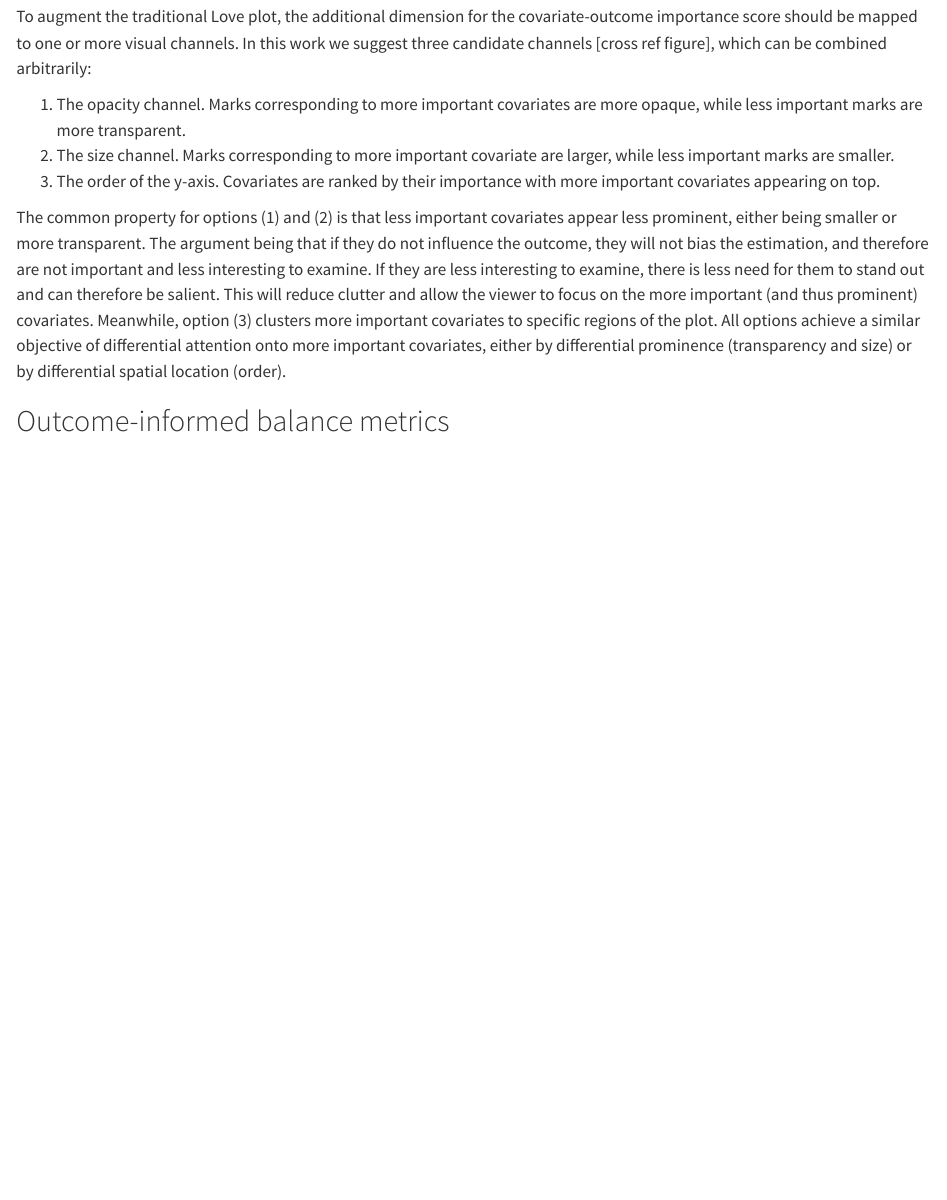
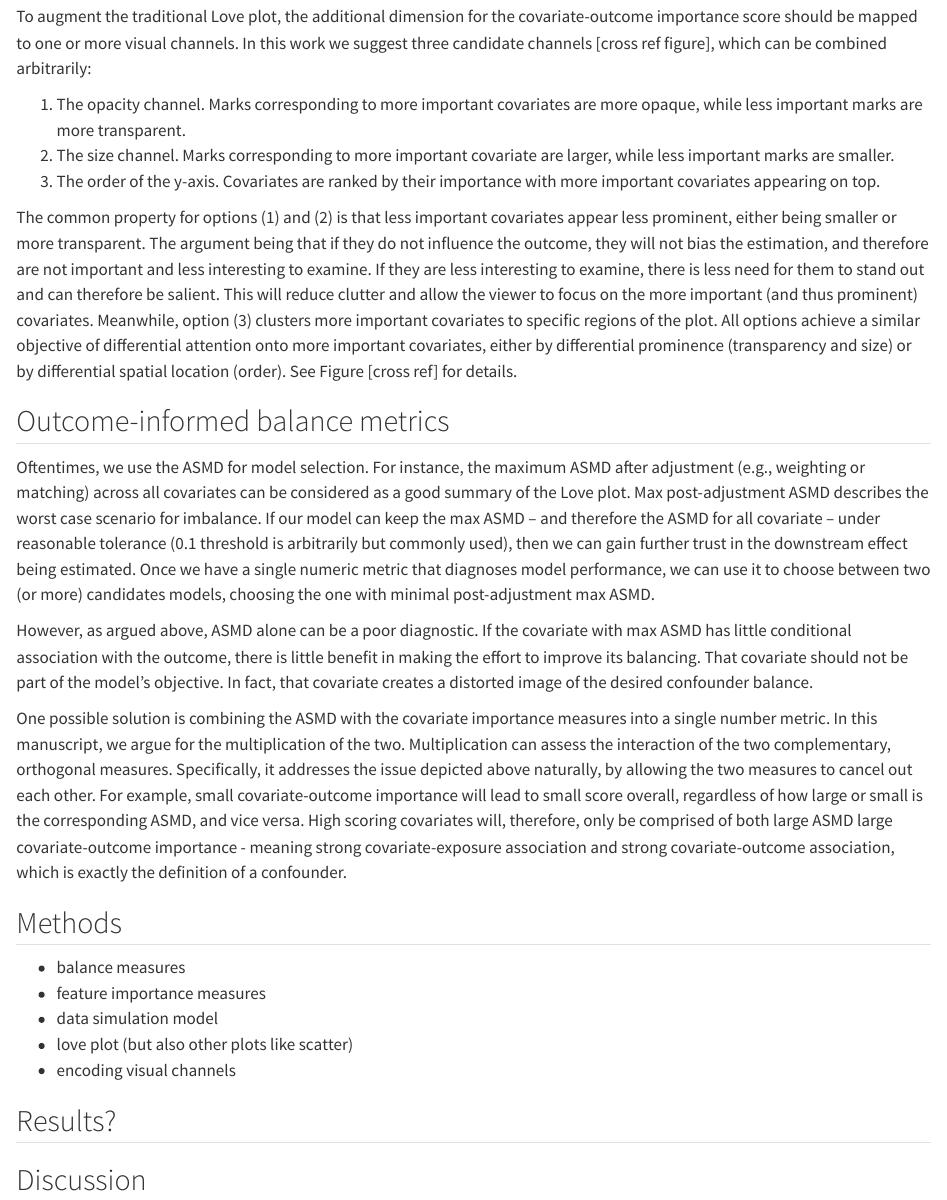
Before and after one commit to ehudkr/oui-love-plots, a Quarto document (index.qmd): the page in a window 1100 px wide, from 2150 px down. Rendered offline with R 4.5, knitr and Pandoc in place of Quarto, with nearby package versions.

Commit message:
Outcome-informed ASMD as a scoring metric

```diff
--- a/index.qmd
+++ b/index.qmd
@@ -115,5 +115,39 @@ This will reduce clutter and allow the viewer to focus on the more important (an
 Meanwhile, option (3) clusters more important covariates to specific regions of the plot.
 All options achieve a similar objective of differential attention onto more important covariates,
 either by differential prominence (transparency and size) or by differential spatial location (order).
+See Figure [cross ref] for details.
 
 ## Outcome-informed balance metrics
+Oftentimes, we use the ASMD for model selection.
+For instance, the maximum ASMD after adjustment (e.g., weighting or matching) across all covariates can be considered as a good summary of the Love plot.
+Max post-adjustment ASMD describes the worst case scenario for imbalance.
+If our model can keep the max ASMD -- and therefore the ASMD for all covariate -- under reasonable tolerance (0.1 threshold is arbitrarily but commonly used), then we can gain further trust in the downstream effect being estimated.
+Once we have a single numeric metric that diagnoses model performance, we can use it to choose between two (or more) candidates models, choosing the one with minimal post-adjustment max ASMD.
+
+However, as argued above, ASMD alone can be a poor diagnostic.
+If the covariate with max ASMD has little conditional association with the outcome, there is little benefit in making the effort to improve its balancing.
+That covariate should not be part of the model's objective.
+In fact, that covariate creates a distorted image of the desired confounder balance.
+
+One possible solution is combining the ASMD with the covariate importance measures into a single number metric.
+In this manuscript, we argue for the multiplication of the two.
+Multiplication can assess the interaction of the two complementary, orthogonal measures.
+Specifically, it addresses the issue depicted above naturally, by allowing the two measures to cancel out each other.
+For example, small covariate-outcome importance will lead to small score overall, regardless of how large or small is the corresponding ASMD,
+<!-- and similarly for small ASMD.  -->
+and vice versa.
+<!-- This answers directly the desiderata -->
+High scoring covariates will, therefore, only be comprised of both large ASMD \emph{and} large covariate-outcome importance - meaning strong covariate-exposure association and strong covariate-outcome association, which is exactly the definition of a confounder.
+
+## Methods
+
+  * balance measures
+  * feature importance measures
+  * data simulation model
+  * love plot (but also other plots like scatter)
+  * encoding visual channels
+
+
+## Results?
+
+## Discussion
```
